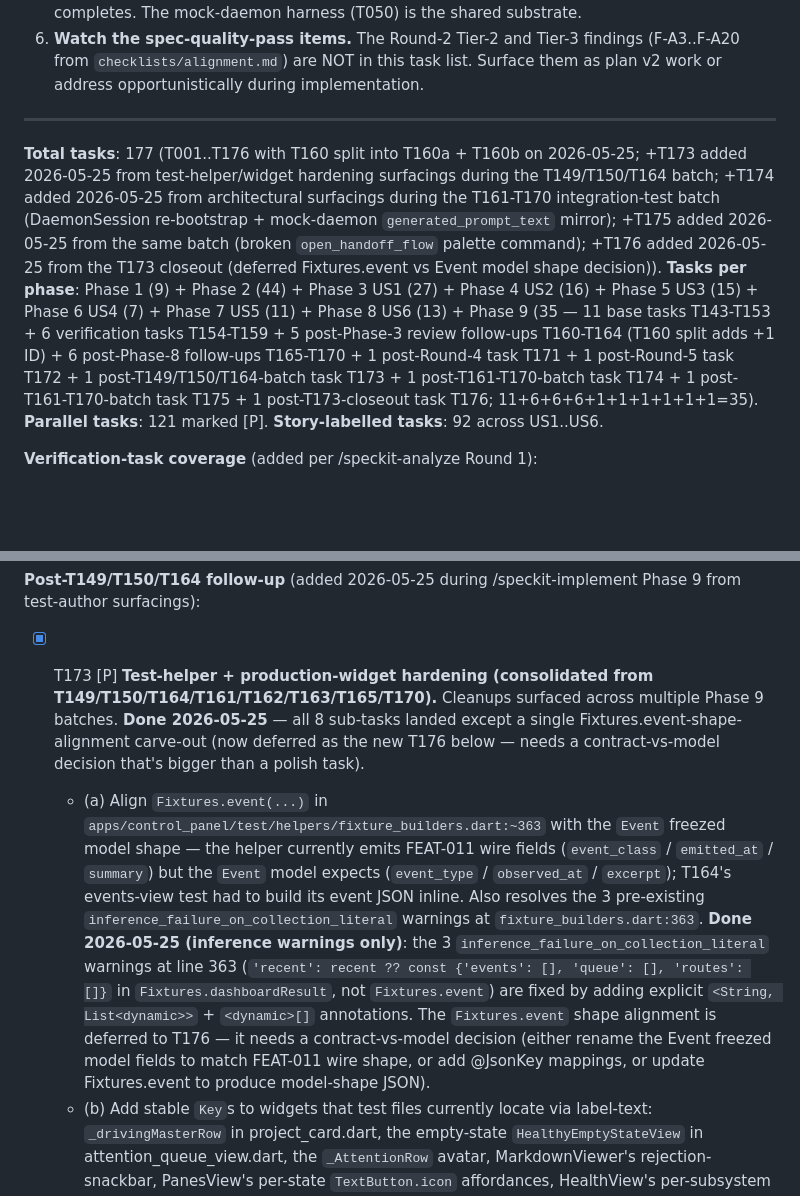
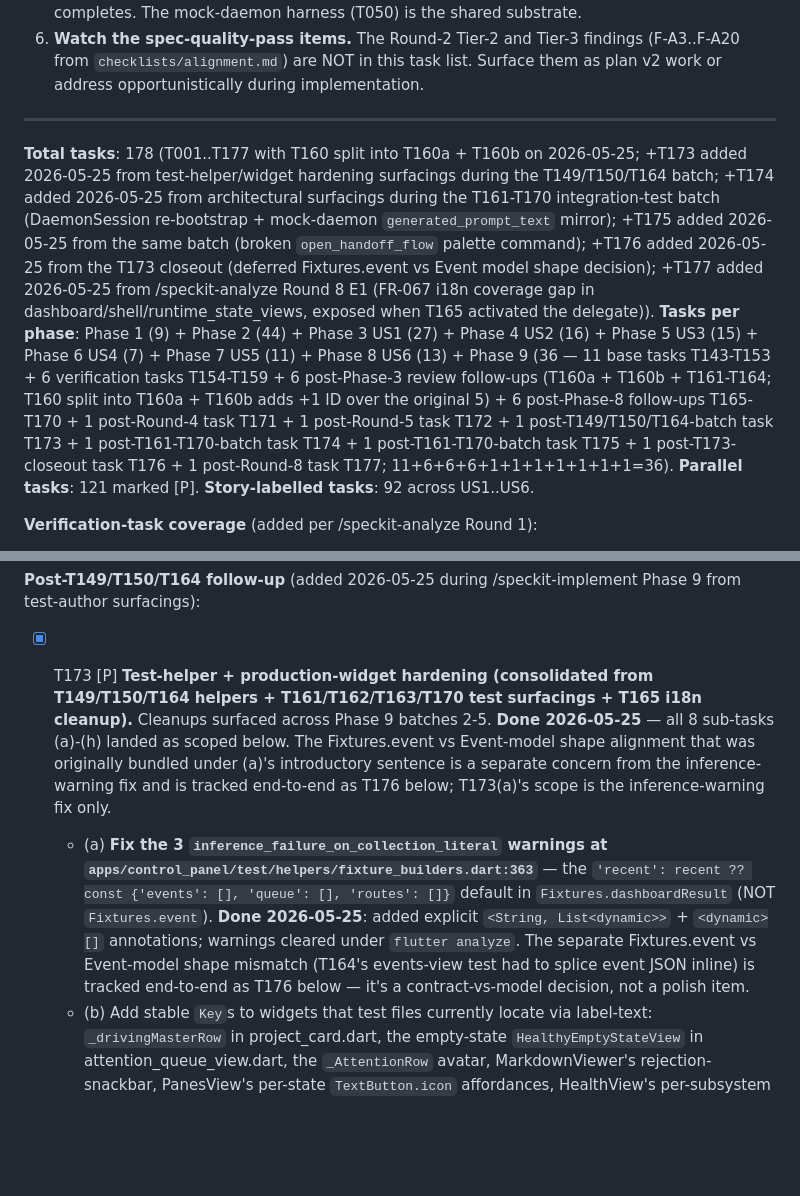
Before and after one commit to opensoft/AgentTower, a Markdown page: specs/012-flutter-control-panel/tasks.md, 2 parts joined by grey strips. GitHub-like rendering; blank space fills up the shorter version.

```diff
--- a/specs/012-flutter-control-panel/tasks.md
+++ b/specs/012-flutter-control-panel/tasks.md
@@ -448,8 +448,8 @@ Within a single user-story phase, the [P]-marked tasks against distinct file pat
 
 ---
 
-**Total tasks**: 177 (T001..T176 with T160 split into T160a + T160b on 2026-05-25; +T173 added 2026-05-25 from test-helper/widget hardening surfacings during the T149/T150/T164 batch; +T174 added 2026-05-25 from architectural surfacings during the T161-T170 integration-test batch (DaemonSession re-bootstrap + mock-daemon `generated_prompt_text` mirror); +T175 added 2026-05-25 from the same batch (broken `open_handoff_flow` palette command); +T176 added 2026-05-25 from the T173 closeout (deferred Fixtures.event vs Event model shape decision)).
-**Tasks per phase**: Phase 1 (9) + Phase 2 (44) + Phase 3 US1 (27) + Phase 4 US2 (16) + Phase 5 US3 (15) + Phase 6 US4 (7) + Phase 7 US5 (11) + Phase 8 US6 (13) + Phase 9 (35 — 11 base tasks T143-T153 + 6 verification tasks T154-T159 + 5 post-Phase-3 review follow-ups T160-T164 (T160 split adds +1 ID) + 6 post-Phase-8 follow-ups T165-T170 + 1 post-Round-4 task T171 + 1 post-Round-5 task T172 + 1 post-T149/T150/T164-batch task T173 + 1 post-T161-T170-batch task T174 + 1 post-T161-T170-batch task T175 + 1 post-T173-closeout task T176; 11+6+6+6+1+1+1+1+1+1=35).
+**Total tasks**: 178 (T001..T177 with T160 split into T160a + T160b on 2026-05-25; +T173 added 2026-05-25 from test-helper/widget hardening surfacings during the T149/T150/T164 batch; +T174 added 2026-05-25 from architectural surfacings during the T161-T170 integration-test batch (DaemonSession re-bootstrap + mock-daemon `generated_prompt_text` mirror); +T175 added 2026-05-25 from the same batch (broken `open_handoff_flow` palette command); +T176 added 2026-05-25 from the T173 closeout (deferred Fixtures.event vs Event model shape decision); +T177 added 2026-05-25 from /speckit-analyze Round 8 E1 (FR-067 i18n coverage gap in dashboard/shell/runtime_state_views, exposed when T165 activated the delegate)).
+**Tasks per phase**: Phase 1 (9) + Phase 2 (44) + Phase 3 US1 (27) + Phase 4 US2 (16) + Phase 5 US3 (15) + Phase 6 US4 (7) + Phase 7 US5 (11) + Phase 8 US6 (13) + Phase 9 (36 — 11 base tasks T143-T153 + 6 verification tasks T154-T159 + 6 post-Phase-3 review follow-ups (T160a + T160b + T161-T164; T160 split into T160a + T160b adds +1 ID over the original 5) + 6 post-Phase-8 follow-ups T165-T170 + 1 post-Round-4 task T171 + 1 post-Round-5 task T172 + 1 post-T149/T150/T164-batch task T173 + 1 post-T161-T170-batch task T174 + 1 post-T161-T170-batch task T175 + 1 post-T173-closeout task T176 + 1 post-Round-8 task T177; 11+6+6+6+1+1+1+1+1+1+1=36).
 **Parallel tasks**: 121 marked [P].
 **Story-labelled tasks**: 92 across US1..US6.
 
@@ -492,8 +492,8 @@ These three are the only tasks whose progress depends on changes outside the FEA
 - [X] T172 [P] **Bench-verified analyze regression gate.** Add `apps/control_panel/tools/bench_verify.sh` that runs inside the flutter-bench Docker container: `flutter pub get && dart run build_runner build --delete-conflicting-outputs && flutter analyze --fatal-errors && flutter test test/core test/features`. The script exits 0 only when all four steps pass; non-zero on any failure. Wire into the T154-T157 verification suite (or a standalone CI workflow) so language-API drift (e.g. the Riverpod 2.x vs 3.x `ref.mounted` mismatch fixed in commit `8e8e629`) is caught at PR time rather than at packaging (T148) or post-merge. Closes Round-5 analyze T-N2. **Done 2026-05-25**: ~70-line bash script with `set -euo pipefail`, auto-resolves project root from `BASH_SOURCE`, refuses to run outside `apps/control_panel/` (exits 2 with a clear error). Honors `FLUTTER` env-var override (defaulting to `flutter` on PATH; bench Docker should set it to `/opt/flutter-3.27.0/bin/flutter`) and `SKIP_BUILD_RUNNER` for fast analyze-only smoke runs. `bash -n` syntax check passes. CI/workflow wiring deferred to operator.
 
 **Post-T149/T150/T164 follow-up** (added 2026-05-25 during /speckit-implement Phase 9 from test-author surfacings):
-- [X] T173 [P] **Test-helper + production-widget hardening (consolidated from T149/T150/T164/T161/T162/T163/T165/T170).** Cleanups surfaced across multiple Phase 9 batches. **Done 2026-05-25** — all 8 sub-tasks landed except a single Fixtures.event-shape-alignment carve-out (now deferred as the new T176 below — needs a contract-vs-model decision that's bigger than a polish task).
-  - (a) Align `Fixtures.event(...)` in `apps/control_panel/test/helpers/fixture_builders.dart:~363` with the `Event` freezed model shape — the helper currently emits FEAT-011 wire fields (`event_class` / `emitted_at` / `summary`) but the `Event` model expects (`event_type` / `observed_at` / `excerpt`); T164's events-view test had to build its event JSON inline. Also resolves the 3 pre-existing `inference_failure_on_collection_literal` warnings at `fixture_builders.dart:363`. **Done 2026-05-25 (inference warnings only)**: the 3 `inference_failure_on_collection_literal` warnings at line 363 (`'recent': recent ?? const {'events': [], 'queue': [], 'routes': []}` in `Fixtures.dashboardResult`, not `Fixtures.event`) are fixed by adding explicit `<String, List<dynamic>>` + `<dynamic>[]` annotations. The `Fixtures.event` shape alignment is deferred to T176 — it needs a contract-vs-model decision (either rename the Event freezed model fields to match FEAT-011 wire shape, or add @JsonKey mappings, or update Fixtures.event to produce model-shape JSON).
+- [X] T173 [P] **Test-helper + production-widget hardening (consolidated from T149/T150/T164 helpers + T161/T162/T163/T170 test surfacings + T165 i18n cleanup).** Cleanups surfaced across Phase 9 batches 2-5. **Done 2026-05-25** — all 8 sub-tasks (a)-(h) landed as scoped below. The Fixtures.event vs Event-model shape alignment that was originally bundled under (a)'s introductory sentence is a separate concern from the inference-warning fix and is tracked end-to-end as T176 below; T173(a)'s scope is the inference-warning fix only.
+  - (a) **Fix the 3 `inference_failure_on_collection_literal` warnings at `apps/control_panel/test/helpers/fixture_builders.dart:363`** — the `'recent': recent ?? const {'events': [], 'queue': [], 'routes': []}` default in `Fixtures.dashboardResult` (NOT `Fixtures.event`). **Done 2026-05-25**: added explicit `<String, List<dynamic>>` + `<dynamic>[]` annotations; warnings cleared under `flutter analyze`. The separate Fixtures.event vs Event-model shape mismatch (T164's events-view test had to splice event JSON inline) is tracked end-to-end as T176 below — it's a contract-vs-model decision, not a polish item.
   - (b) Add stable `Key`s to widgets that test files currently locate via label-text: `_drivingMasterRow` in project_card.dart, the empty-state `HealthyEmptyStateView` in attention_queue_view.dart, the `_AttentionRow` avatar, MarkdownViewer's rejection-snackbar, PanesView's per-state `TextButton.icon` affordances, HealthView's per-subsystem cards, **and `_SubViewStrip` ChoiceChips** (`Key('subview-chip-$id')` — looked up 6× per walk in `us1_adopt_and_operate.dart`). Decouples tests from UI copy changes.
   - (c) Update spec round-3 clarification or `attention_queue_view.dart` to align on empty-state copy ("All clear — no actionable items" vs the current "No actionable attention items.") — they currently disagree; test asserts the production string.
   - (d) **Consolidate `tester.pumpUntil` polyfill** into `apps/control_panel/test/helpers/pump_until.dart`. Both `integration_test/runtime_states.dart` (T162) and `integration_test/us4_drift.dart` (T170) inline-polyfilled the same helper because `WidgetTester.pumpUntil` does NOT exist on Flutter 3.27.0. Single shared helper avoids drift between two copies.
```
Also changed, not shown: other parts of specs/012-flutter-control-panel/tasks.md (+6 -3 lines).
